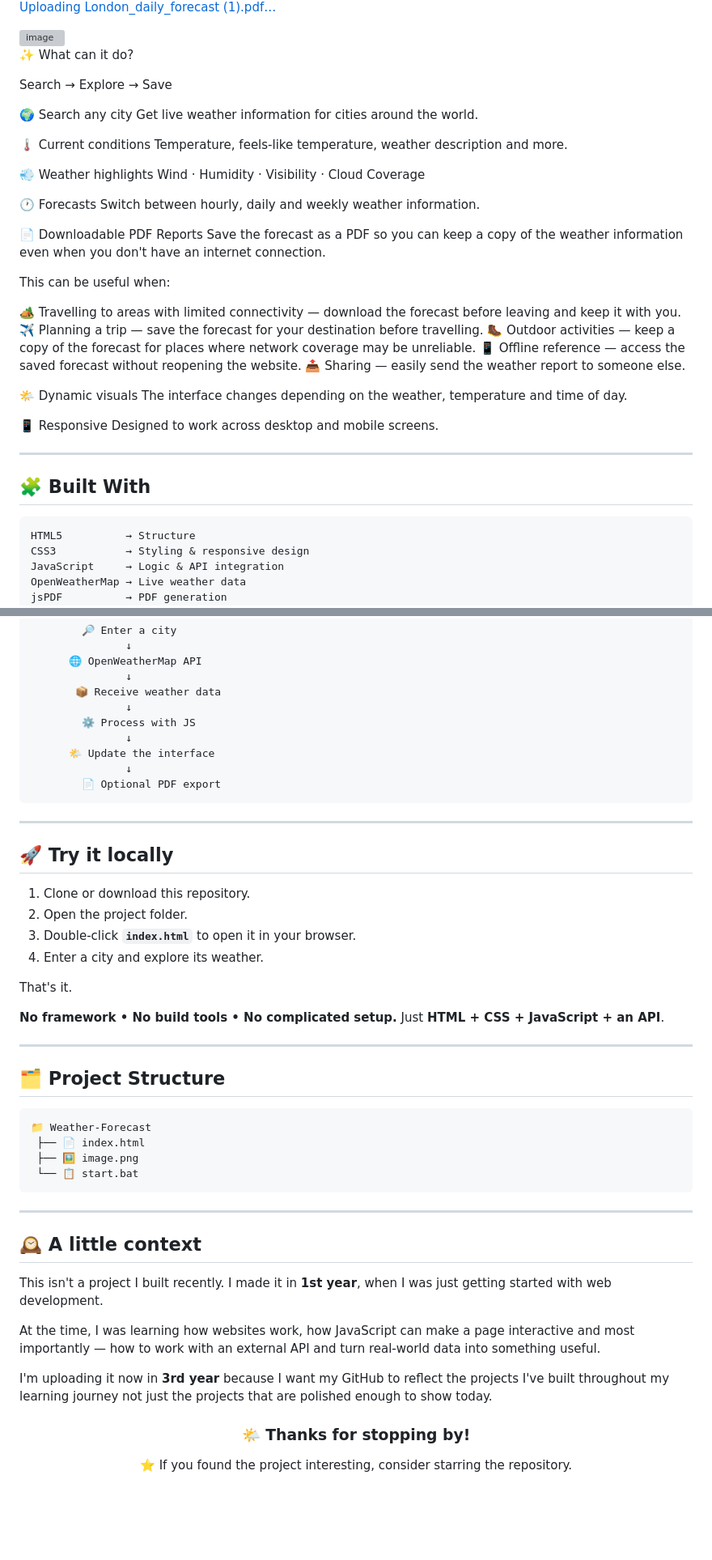
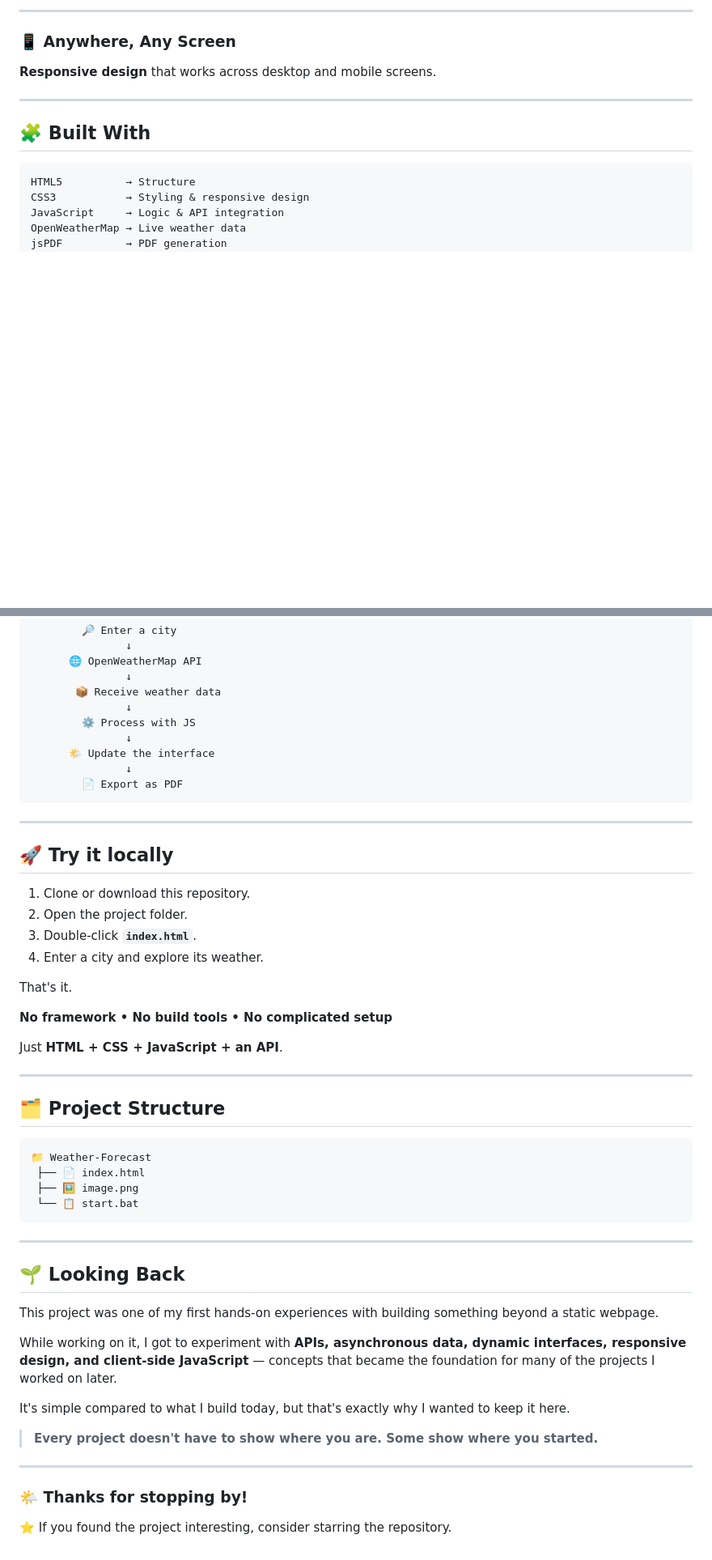
Before and after one commit to Bhumika-78/Weather_App, a Markdown page: README.md, 2 parts joined by grey strips. Shown at 81% size. GitHub-like rendering; blank space fills up the shorter version; grey boxes are pictures that could not be loaded.

Commit message:
Revise README for clarity and feature highlights
Updated project description and added new features section.

````diff
--- a/README.md
+++ b/README.md
@@ -19,42 +65,9 @@
 
-[Uploading London_daily_forecast (1).pdf…]()
+---
 
+### 📱 Anywhere, Any Screen
 
-<img width="952" height="479" alt="image" src="https://github.com/user-attachments/assets/7d2582bf-9cff-4a1b-8d8b-ef673dcca782" />
-
-
-✨ What can it do?
-
-Search → Explore → Save
-
-🌍 Search any city
-Get live weather information for cities around the world.
-
-🌡️ Current conditions
-Temperature, feels-like temperature, weather description and more.
-
-💨 Weather highlights
-Wind · Humidity · Visibility · Cloud Coverage
-
-🕐 Forecasts
-Switch between hourly, daily and weekly weather information.
-
-📄 Downloadable PDF Reports
-Save the forecast as a PDF so you can keep a copy of the weather information even when you don't have an internet connection.
-
-This can be useful when:
-
-🏕️ Travelling to areas with limited connectivity — download the forecast before leaving and keep it with you.
-✈️ Planning a trip — save the forecast for your destination before travelling.
-🥾 Outdoor activities — keep a copy of the forecast for places where network coverage may be unreliable.
-📱 Offline reference — access the saved forecast without reopening the website.
-📤 Sharing — easily send the weather report to someone else.
-
-🌤️ Dynamic visuals
-The interface changes depending on the weather, temperature and time of day.
-
-📱 Responsive
-Designed to work across desktop and mobile screens.
+**Responsive design** that works across desktop and mobile screens.
 
 ---
 
@@ -83,7 +96,7 @@ jsPDF          → PDF generation
                ↓
       🌤️ Update the interface
                ↓
-        📄 Optional PDF export
+        📄 Export as PDF
 ```
 
 ---
@@ -92,12 +105,13 @@ jsPDF          → PDF generation
 
 1. Clone or download this repository.
 2. Open the project folder.
-3. Double-click **`index.html`** to open it in your browser.
+3. Double-click **`index.html`**.
 4. Enter a city and explore its weather.
 
 That's it.
 
-**No framework • No build tools • No complicated setup.**
+**No framework • No build tools • No complicated setup**
+
 Just **HTML + CSS + JavaScript + an API**.
 
 ---
@@ -113,16 +127,18 @@ Just **HTML + CSS + JavaScript + an API**.
 
 ---
 
-## 🕰️ A little context
+## 🌱 Looking Back
 
-This isn't a project I built recently.
-I made it in **1st year**, when I was just getting started with web development.
+This project was one of my first hands-on experiences with building something beyond a static webpage.
 
-At the time, I was learning how websites work, how JavaScript can make a page interactive and most importantly — how to work with an external API and turn real-world data into something useful.
+While working on it, I got to experiment with **APIs, asynchronous data, dynamic interfaces, responsive design, and client-side JavaScript** — concepts that became the foundation for many of the projects I worked on later.
 
-I'm uploading it now in **3rd year** because I want my GitHub to reflect the projects I've built throughout my learning journey not just the projects that are polished enough to show today.
+It's simple compared to what I build today, but that's exactly why I wanted to keep it here.
 
-<div align="center">
+> **Every project doesn't have to show where you are. Some show where you started.**
+
+---
 
 ### 🌤️ Thanks for stopping by!
+
 ⭐ If you found the project interesting, consider starring the repository.
````
Also changed, not shown: other parts of README.md (+52 -8 lines).
